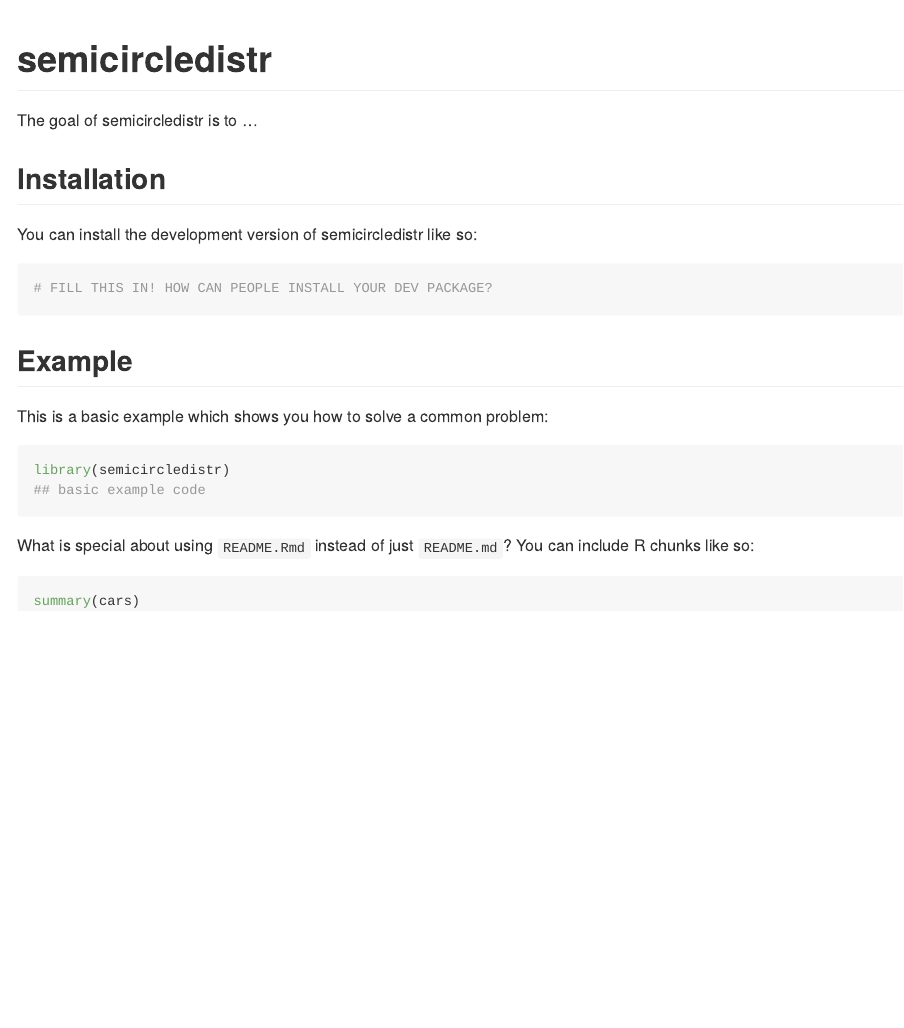
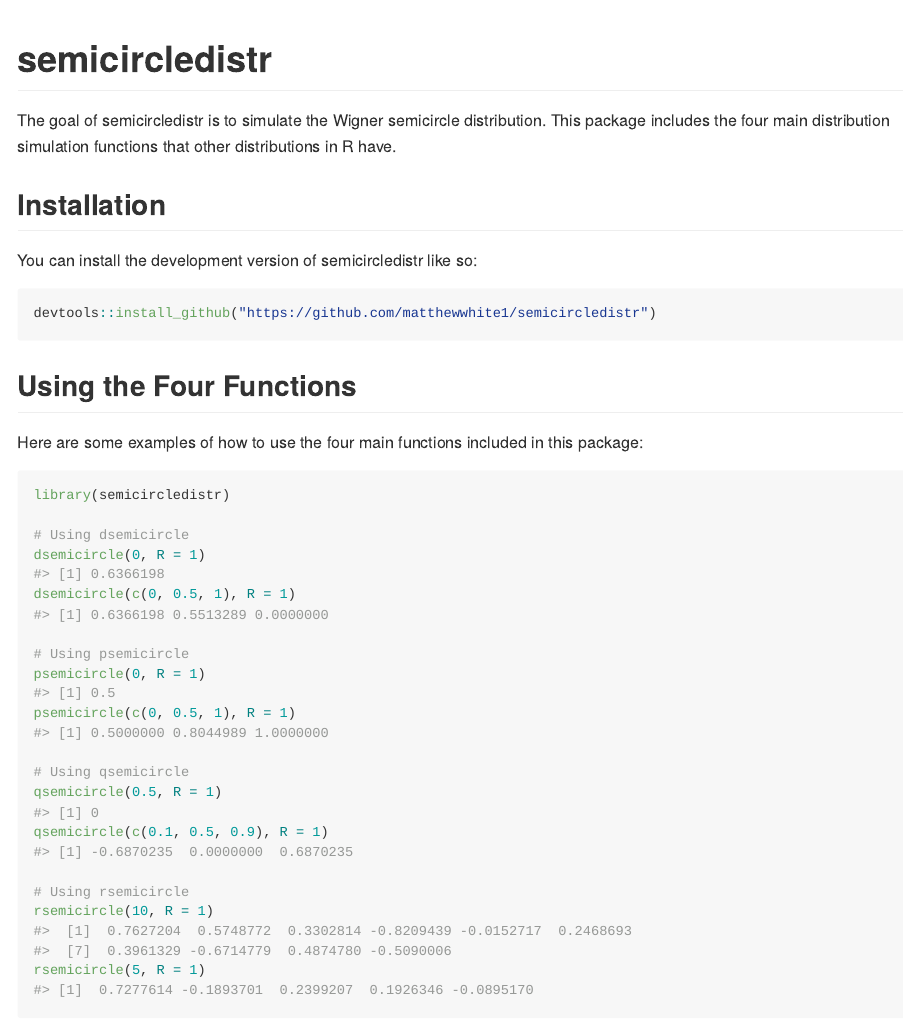
Before and after one commit to matthewwhite1/semicircledistr, an R Markdown document (README.Rmd): the page in a window 1100 px wide, from its top. The pictures show the output file README.md that the author committed with the source, drawn offline in the style of GitHub; badge pictures from the web are left out.

Commit message:
Refined README

````diff
--- a/README.Rmd
+++ b/README.Rmd
@@ -19,26 +19,42 @@
 [![R-CMD-check](https://github.com/matthewwhite1/semicircledistr/actions/workflows/R-CMD-check.yaml/badge.svg)](https://github.com/matthewwhite1/semicircledistr/actions/workflows/R-CMD-check.yaml)
 <!-- badges: end -->
 
-The goal of semicircledistr is to ...
+The goal of semicircledistr is to simulate the Wigner semicircle distribution.
+This package includes the four main distribution simulation functions that other
+distributions in R have.
 
 ## Installation
 
 You can install the development version of semicircledistr like so:
 
 ``` r
-# FILL THIS IN! HOW CAN PEOPLE INSTALL YOUR DEV PACKAGE?
+devtools::install_github("https://github.com/matthewwhite1/semicircledistr")
 ```
 
-## Example
+## Using the Four Functions
 
-This is a basic example which shows you how to solve a common problem:
+Here are some examples of how to use the four main functions included in this
+package:
 
 ```{r example}
 library(semicircledistr)
-## basic example code
+
+# Using dsemicircle
+dsemicircle(0, R = 1)
+dsemicircle(c(0, 0.5, 1), R = 1)
+
+# Using psemicircle
+psemicircle(0, R = 1)
+psemicircle(c(0, 0.5, 1), R = 1)
+
+# Using qsemicircle
+qsemicircle(0.5, R = 1)
+qsemicircle(c(0.1, 0.5, 0.9), R = 1)
+
+# Using rsemicircle
+rsemicircle(10, R = 1)
+rsemicircle(5, R = 1)
 ```
 
-What is special about using `README.Rmd` instead of just `README.md`? You can include R chunks like so:
+## Plots
 
-```{r cars}
-summary(cars)
````
Also changed, not shown: Scripts/CDF_plot.R (+4 -0 lines), Scripts/PDF_plot.R (+8 -0 lines), Scripts/QQ_plot.R (+4 -0 lines), Scripts/semicircle_law.R (+8 -0 lines), Plots/CDF_plot.jpeg (added), Plots/PDF_plot.jpeg (added), Plots/PDF_plot_shift.jpeg (added), Plots/QQ_plot.jpeg (added), Plots/SemiLaw.jpeg (added), Plots/SemiLaw_NoCurve.jpeg (added), README.md, README.Rmd (16 more changed lines).
